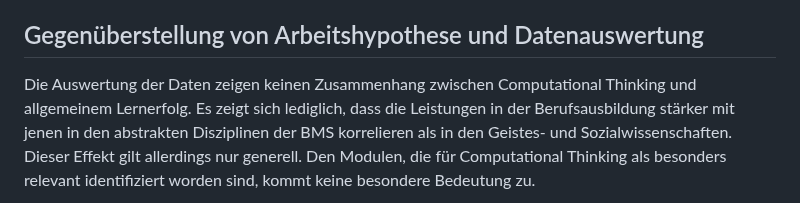
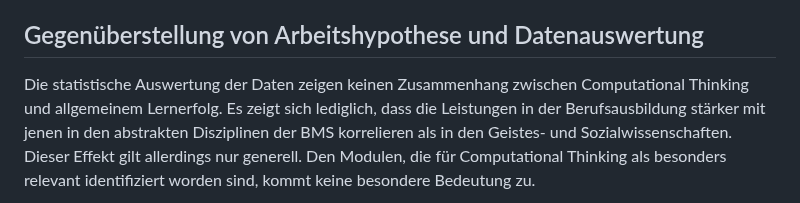
Before and after one commit to Jacques-Mock-Schindler/impactofct, a Markdown page: docs/sections/auswertung.md, the part around the change. GitHub-like rendering.

Commit message:
Ergänze eine Formulierung

```diff
--- a/docs/sections/auswertung.md
+++ b/docs/sections/auswertung.md
@@ -325,7 +325,7 @@ Verteilung mutet vielmehr völlig zufällig an.
 
 ## Gegenüberstellung von Arbeitshypothese und Datenauswertung
 
-Die Auswertung der Daten zeigen keinen Zusammenhang zwischen
+Die statistische Auswertung der Daten zeigen keinen Zusammenhang zwischen
 Computational Thinking und
 allgemeinem Lernerfolg. Es zeigt sich lediglich, dass die Leistungen in der
 Berufsausbildung stärker mit jenen in den abstrakten Disziplinen der BMS
```
